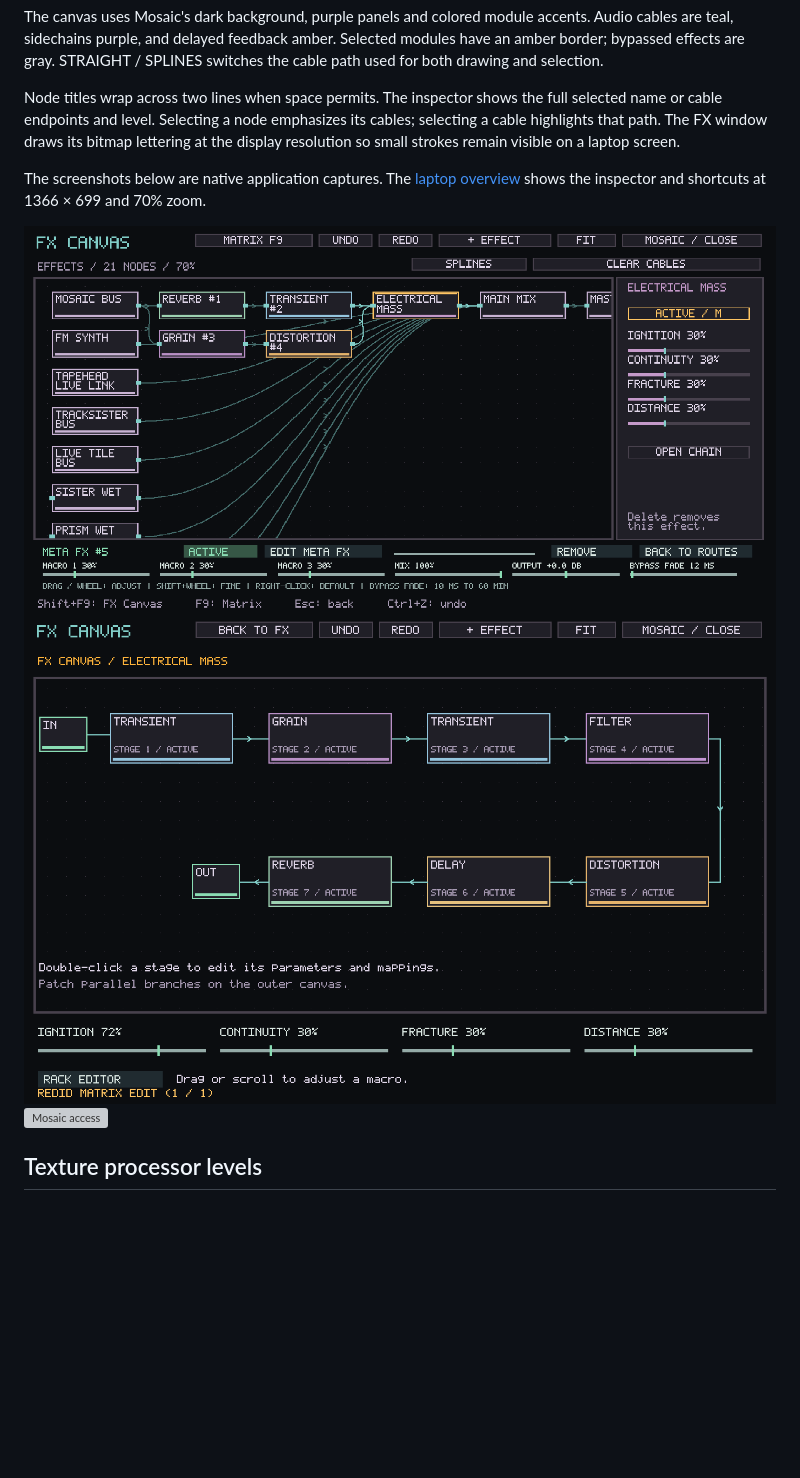
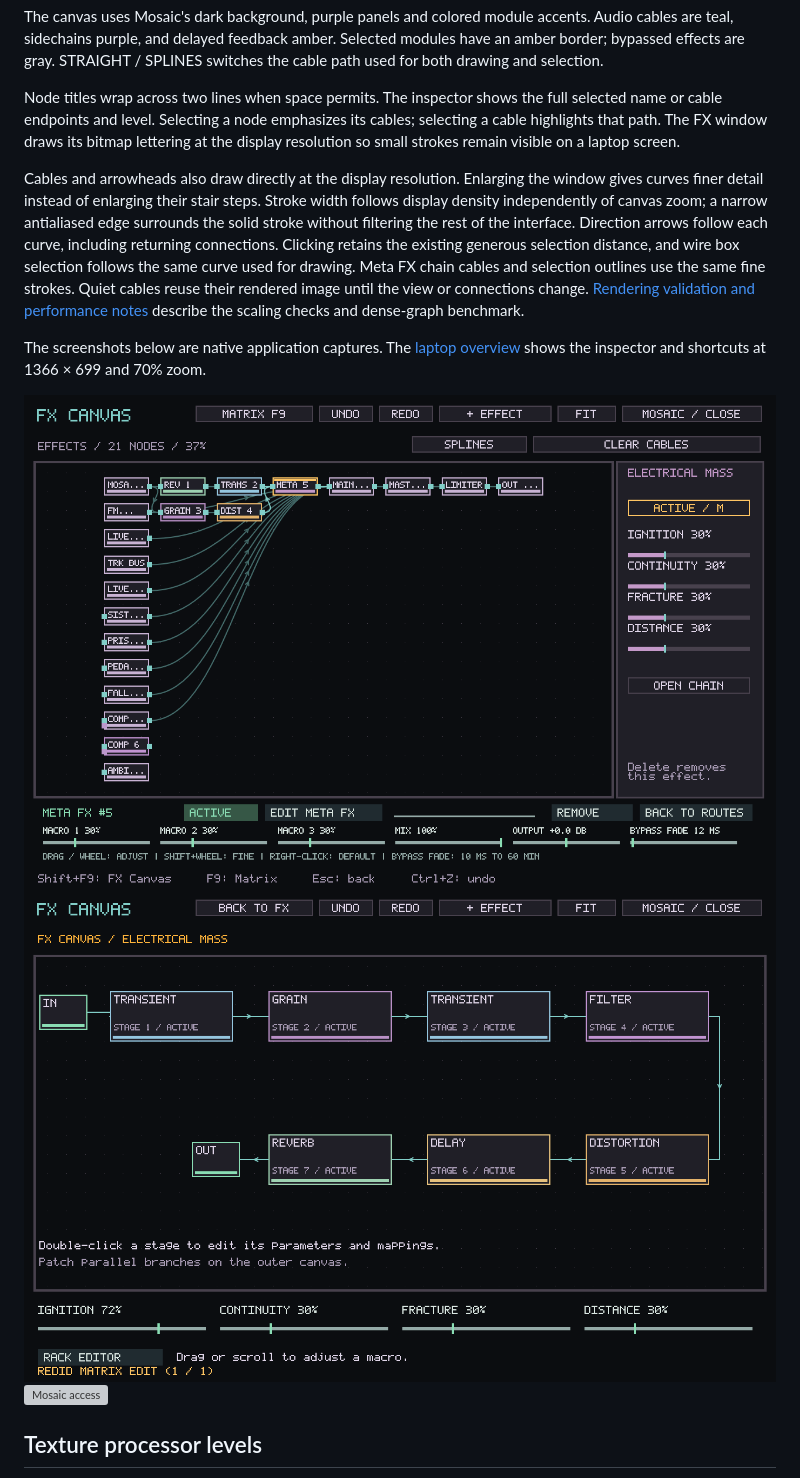
Before and after one commit to Ehule/TapeSister, a Markdown page: docs/FX_CANVAS.md, the part around the change. GitHub-like rendering; pictures changed too: docs/screenshots/fx-canvas/canvas.png, docs/screenshots/fx-canvas/inside.png; blank space fills up the shorter version; grey boxes are pictures that could not be loaded.

Commit message:
Draw FX Canvas cables at native resolution with adaptive curves and cached strokes

```diff
--- a/docs/FX_CANVAS.md
+++ b/docs/FX_CANVAS.md
@@ -126,6 +126,18 @@ selected name or cable endpoints and level. Selecting a node emphasizes its cabl
 selecting a cable highlights that path. The FX window draws its bitmap lettering
 at the display resolution so small strokes remain visible on a laptop screen.
 
+Cables and arrowheads also draw directly at the display resolution. Enlarging
+the window gives curves finer detail instead of enlarging their stair steps.
+Stroke width follows display density independently of canvas zoom; a narrow
+antialiased edge surrounds the solid stroke without filtering the rest of the
+interface. Direction arrows follow each curve, including returning connections.
+Clicking retains the existing generous selection distance, and wire box
+selection follows the same curve used for drawing. Meta FX chain cables and
+selection outlines use the same fine strokes.
+Quiet cables reuse their rendered image until the view or connections change.
+[Rendering validation and performance notes](validation/fx-canvas-strokes.md)
+describe the scaling checks and dense-graph benchmark.
+
 The screenshots below are native application captures. The [laptop overview](screenshots/fx-canvas/laptop.png) shows the inspector and shortcuts at 1366 × 699 and 70% zoom.
 
 ![FX Canvas](screenshots/fx-canvas/canvas.png)
```
Also changed, not shown: docs/validation/fx-canvas-strokes.md (added, +73 -0 lines), docs/screenshots/fx-canvas/laptop.png, 7 other files.
